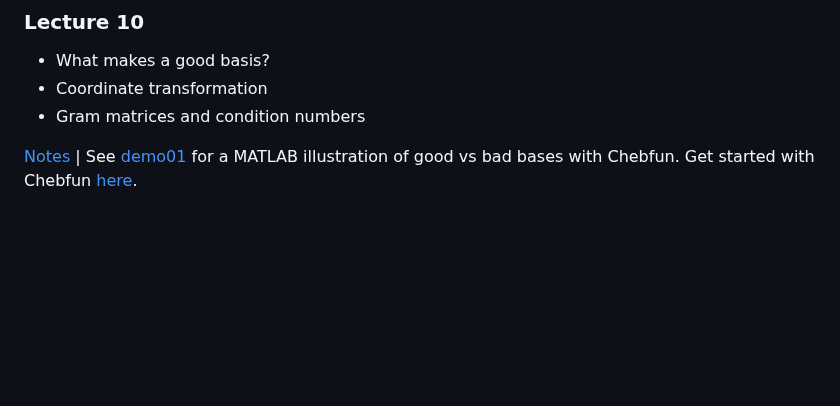
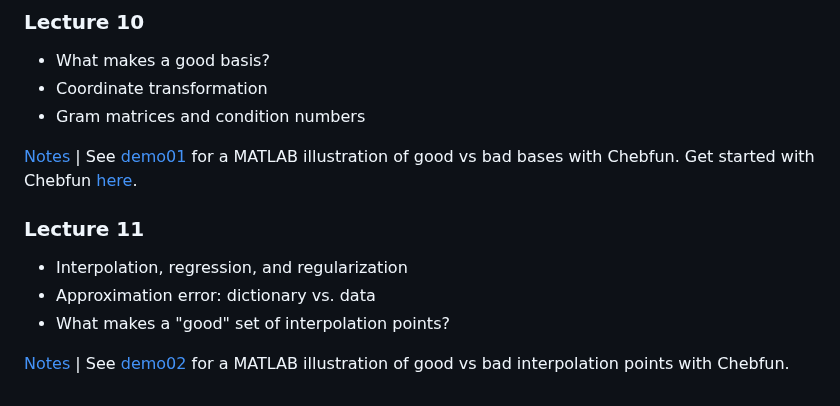
Before and after one commit to ajhPHROS/MATH-6600, a Markdown page: README.md, the part around the change. Drawn GitHub-style; blank space fills up the shorter version.

Commit message:
Add Lecture 11 Summary

```diff
--- a/README.md
+++ b/README.md
@@ -153,3 +153,11 @@ A list of possible candidates for project topics will be assembled below as the
 - Gram matrices and condition numbers
 
 [Notes](notes/lecture10.pdf) | See [demo01](demos/) for a MATLAB illustration of good vs bad bases with Chebfun. Get started with Chebfun [here](https://www.chebfun.org/about/).
+
+### Lecture 11
+
+- Interpolation, regression, and regularization
+- Approximation error: dictionary vs. data
+- What makes a "good" set of interpolation points?
+
+[Notes](notes/lecture11.pdf) | See [demo02](demos/) for a MATLAB illustration of good vs bad interpolation points with Chebfun.
```
